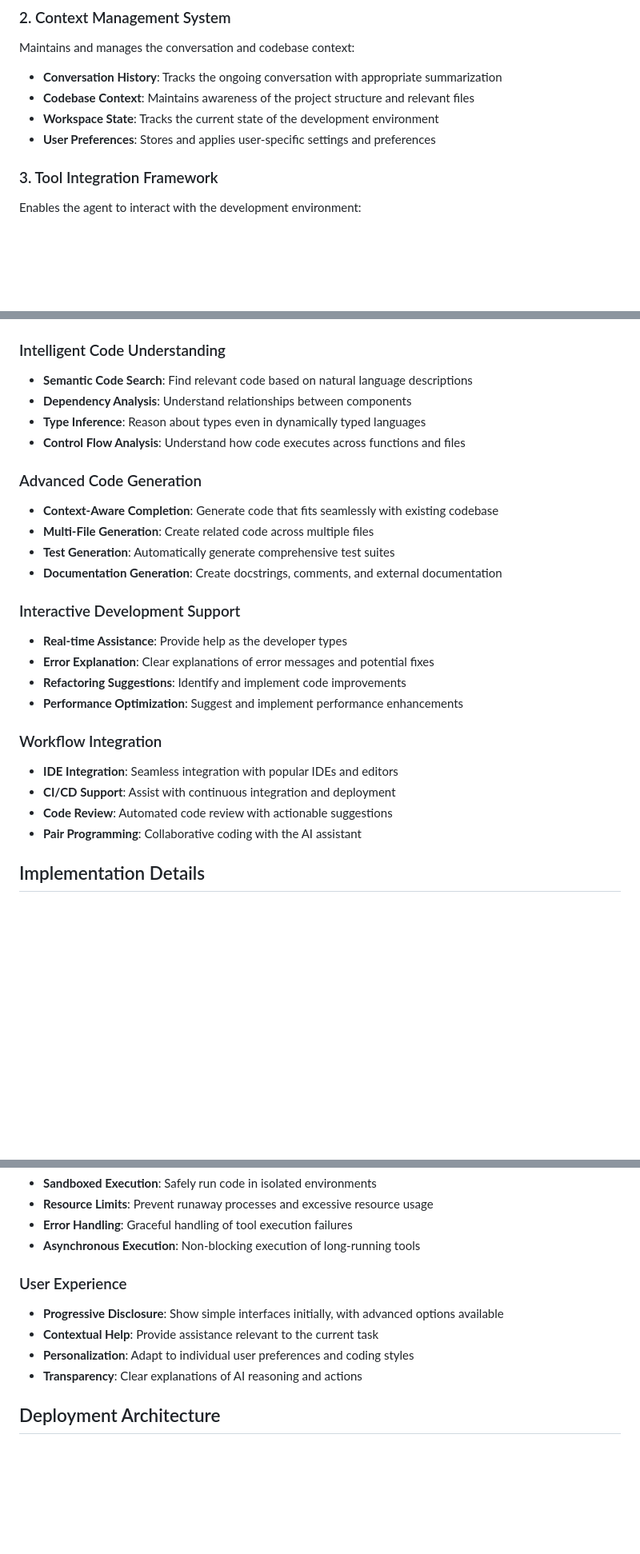
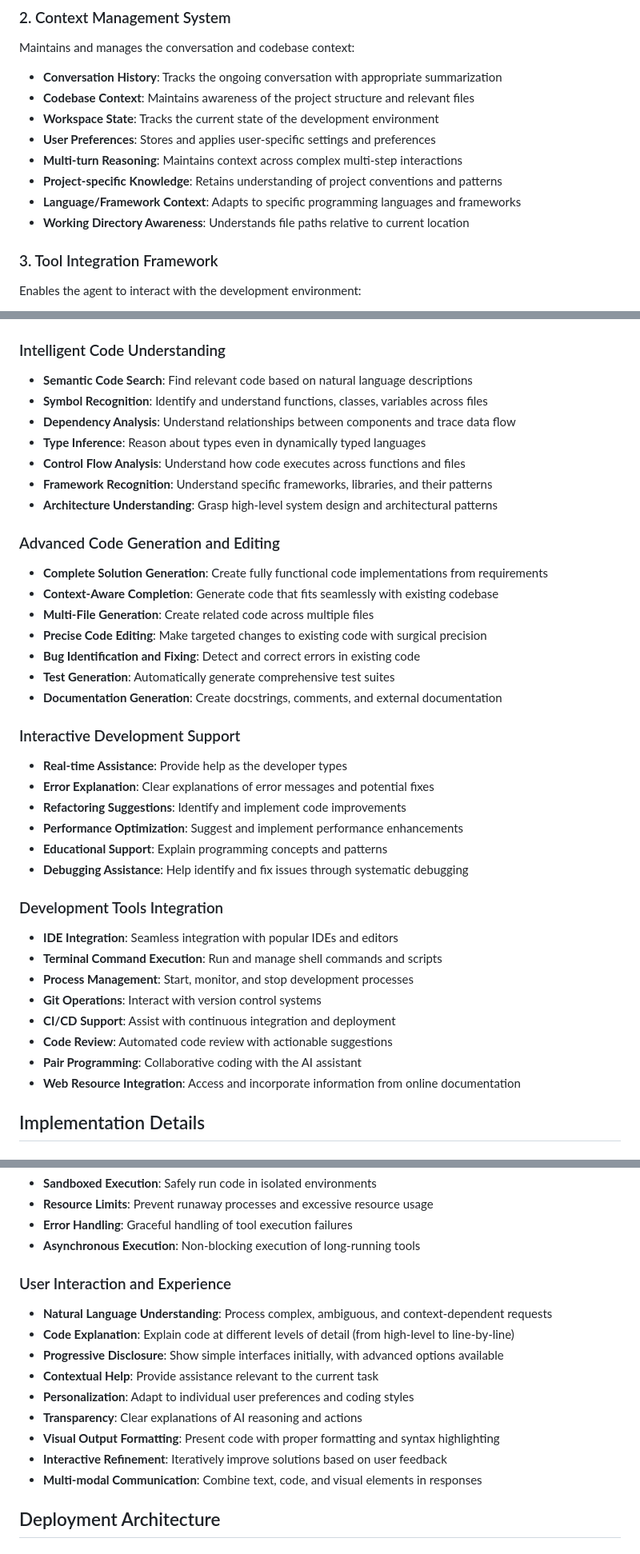
Before and after one commit to msaisridattaDev/AI-Agents, a Markdown page: AI-Coding-Assistant/README.md, 3 parts joined by grey strips. Shown at 80% size. GitHub-like rendering; blank space fills up the shorter version.

Commit message:
Update AI Coding Assistant README with comprehensive feature set

```diff
--- a/AI-Coding-Assistant/README.md
+++ b/AI-Coding-Assistant/README.md
@@ -27,6 +27,10 @@ Maintains and manages the conversation and codebase context:
 - **Codebase Context**: Maintains awareness of the project structure and relevant files
 - **Workspace State**: Tracks the current state of the development environment
 - **User Preferences**: Stores and applies user-specific settings and preferences
+- **Multi-turn Reasoning**: Maintains context across complex multi-step interactions
+- **Project-specific Knowledge**: Retains understanding of project conventions and patterns
+- **Language/Framework Context**: Adapts to specific programming languages and frameworks
+- **Working Directory Awareness**: Understands file paths relative to current location
 
 ### 3. Tool Integration Framework
 
@@ -81,14 +89,20 @@ Enterprise-grade security measures:
 ### Intelligent Code Understanding
 
 - **Semantic Code Search**: Find relevant code based on natural language descriptions
-- **Dependency Analysis**: Understand relationships between components
+- **Symbol Recognition**: Identify and understand functions, classes, variables across files
+- **Dependency Analysis**: Understand relationships between components and trace data flow
 - **Type Inference**: Reason about types even in dynamically typed languages
 - **Control Flow Analysis**: Understand how code executes across functions and files
+- **Framework Recognition**: Understand specific frameworks, libraries, and their patterns
+- **Architecture Understanding**: Grasp high-level system design and architectural patterns
 
-### Advanced Code Generation
+### Advanced Code Generation and Editing
 
+- **Complete Solution Generation**: Create fully functional code implementations from requirements
 - **Context-Aware Completion**: Generate code that fits seamlessly with existing codebase
 - **Multi-File Generation**: Create related code across multiple files
+- **Precise Code Editing**: Make targeted changes to existing code with surgical precision
+- **Bug Identification and Fixing**: Detect and correct errors in existing code
 - **Test Generation**: Automatically generate comprehensive test suites
 - **Documentation Generation**: Create docstrings, comments, and external documentation
 
@@ -98,13 +112,19 @@ Enterprise-grade security measures:
 - **Error Explanation**: Clear explanations of error messages and potential fixes
 - **Refactoring Suggestions**: Identify and implement code improvements
 - **Performance Optimization**: Suggest and implement performance enhancements
+- **Educational Support**: Explain programming concepts and patterns
+- **Debugging Assistance**: Help identify and fix issues through systematic debugging
 
-### Workflow Integration
+### Development Tools Integration
 
 - **IDE Integration**: Seamless integration with popular IDEs and editors
+- **Terminal Command Execution**: Run and manage shell commands and scripts
+- **Process Management**: Start, monitor, and stop development processes
+- **Git Operations**: Interact with version control systems
 - **CI/CD Support**: Assist with continuous integration and deployment
 - **Code Review**: Automated code review with actionable suggestions
 - **Pair Programming**: Collaborative coding with the AI assistant
+- **Web Resource Integration**: Access and incorporate information from online documentation
 
 ## Implementation Details
 
@@ -129,12 +149,17 @@ Enterprise-grade security measures:
 - **Error Handling**: Graceful handling of tool execution failures
 - **Asynchronous Execution**: Non-blocking execution of long-running tools
 
-### User Experience
+### User Interaction and Experience
 
+- **Natural Language Understanding**: Process complex, ambiguous, and context-dependent requests
+- **Code Explanation**: Explain code at different levels of detail (from high-level to line-by-line)
 - **Progressive Disclosure**: Show simple interfaces initially, with advanced options available
 - **Contextual Help**: Provide assistance relevant to the current task
 - **Personalization**: Adapt to individual user preferences and coding styles
 - **Transparency**: Clear explanations of AI reasoning and actions
+- **Visual Output Formatting**: Present code with proper formatting and syntax highlighting
+- **Interactive Refinement**: Iteratively improve solutions based on user feedback
+- **Multi-modal Communication**: Combine text, code, and visual elements in responses
 
 ## Deployment Architecture
 
```
Also changed, not shown: other parts of AI-Coding-Assistant/README.md (+4 -0 lines).
